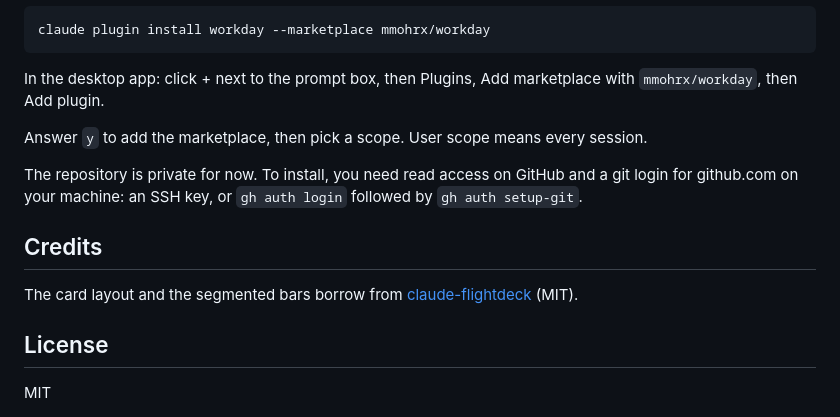
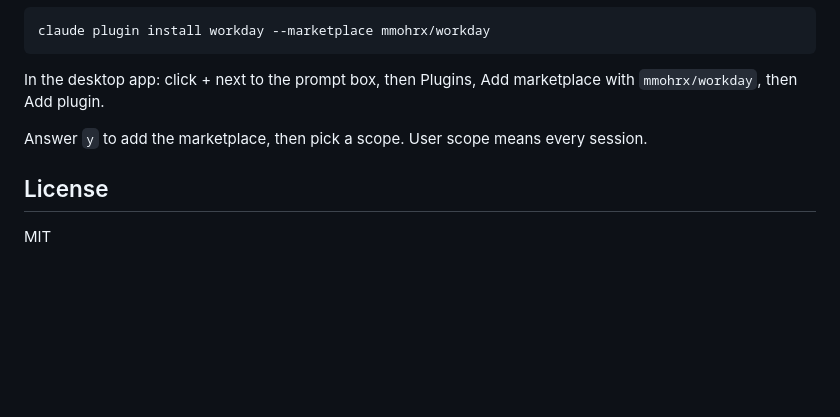
Before and after one commit to mmohrx/workday, a Markdown page: README.md, the part around one of its changes. GitHub-like rendering; blank space fills up the shorter version.

```diff
--- a/README.md
+++ b/README.md
@@ -58,12 +65,6 @@ In the desktop app: click + next to the prompt box, then Plugins, Add marketplac
 
 Answer `y` to add the marketplace, then pick a scope. User scope means every session.
 
-The repository is private for now. To install, you need read access on GitHub and a git login for github.com on your machine: an SSH key, or `gh auth login` followed by `gh auth setup-git`.
-
-## Credits
-
-The card layout and the segmented bars borrow from [claude-flightdeck](https://github.com/scasella/claude-flightdeck) (MIT).
-
 ## License
 
 MIT
```
Also changed, not shown: other parts of README.md (+9 -2 lines), CLAUDE.md (+4 -4 lines), docs/today.png (added), 6 other files.
